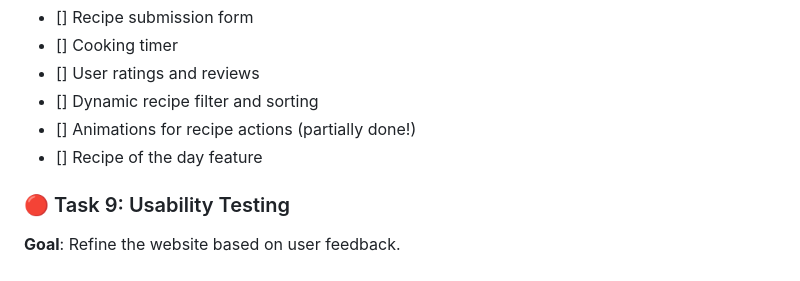
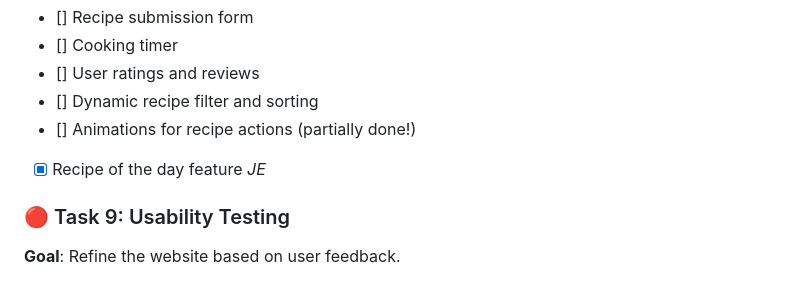
Before and after one commit to ah-OOG-ah/CookingForClankers, a Markdown page: README.md, the part around the change. Drawn GitHub-style.

```diff
--- a/README.md
+++ b/README.md
@@ -221,7 +221,7 @@ tests.
 - [] User ratings and reviews
 - [] Dynamic recipe filter and sorting
 - [] Animations for recipe actions (partially done!)
-- [] Recipe of the day feature
+- [x] Recipe of the day feature _JE_
 
 ### 🔴 Task 9: Usability Testing
 
```
